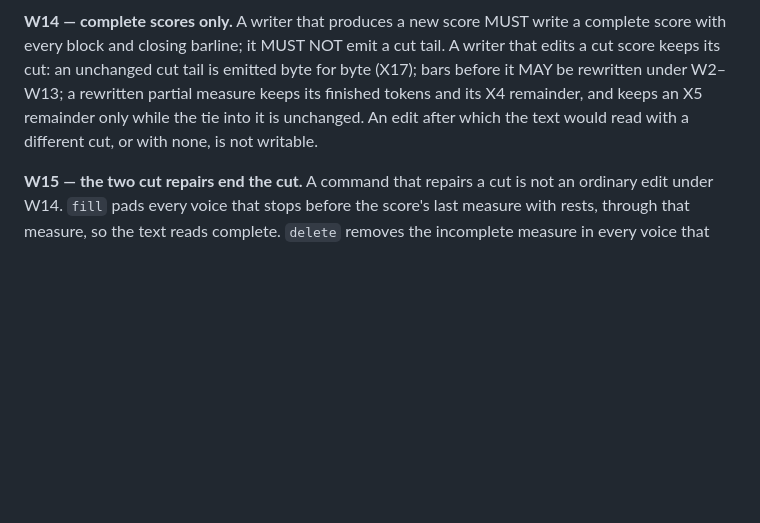
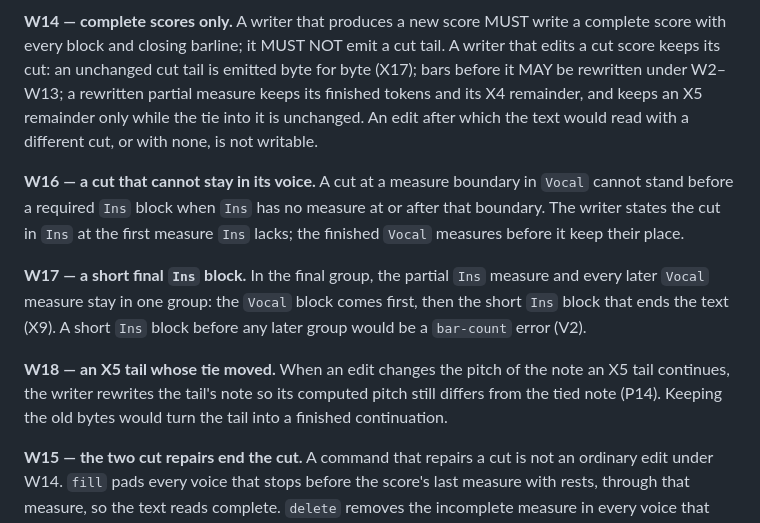
Before and after one commit to netaart/score-editor, a Markdown page: packages/score-dialect-song2/RULES.md, the part around the change. Rendered like a GitHub page; blank space fills up the shorter version.

Commit message:
docs: state the write-back rules the gate needs

```diff
--- a/packages/score-dialect-song2/RULES.md
+++ b/packages/score-dialect-song2/RULES.md
@@ -364,6 +364,12 @@ A writer that implements these rules MUST produce text that reads back to the sa
 
 **W14 — complete scores only.** A writer that produces a new score MUST write a complete score with every block and closing barline; it MUST NOT emit a cut tail. A writer that edits a cut score keeps its cut: an unchanged cut tail is emitted byte for byte (X17); bars before it MAY be rewritten under W2–W13; a rewritten partial measure keeps its finished tokens and its X4 remainder, and keeps an X5 remainder only while the tie into it is unchanged. An edit after which the text would read with a different cut, or with none, is not writable.
 
+**W16 — a cut that cannot stay in its voice.** A cut at a measure boundary in `Vocal` cannot stand before a required `Ins` block when `Ins` has no measure at or after that boundary. The writer states the cut in `Ins` at the first measure `Ins` lacks; the finished `Vocal` measures before it keep their place.
+
+**W17 — a short final `Ins` block.** In the final group, the partial `Ins` measure and every later `Vocal` measure stay in one group: the `Vocal` block comes first, then the short `Ins` block that ends the text (X9). A short `Ins` block before any later group would be a `bar-count` error (V2).
+
+**W18 — an X5 tail whose tie moved.** When an edit changes the pitch of the note an X5 tail continues, the writer rewrites the tail's note so its computed pitch still differs from the tied note (P14). Keeping the old bytes would turn the tail into a finished continuation.
+
 **W15 — the two cut repairs end the cut.** A command that repairs a cut is not an ordinary edit under W14. `fill` pads every voice that stops before the score's last measure with rests, through that measure, so the text reads complete. `delete` removes the incomplete measure in every voice that has one, with its unfinished bytes, and removes the measure itself when no voice keeps material in it; it refuses when another voice still uses the measure. Both leave a complete score with no cut. Every rest is written in D1 values, splitting a longer length into consecutive rests.
 
 ## Reading diagnostic codes
```
Also changed, not shown: packages/score-editor/README.md (+2 -2 lines).
